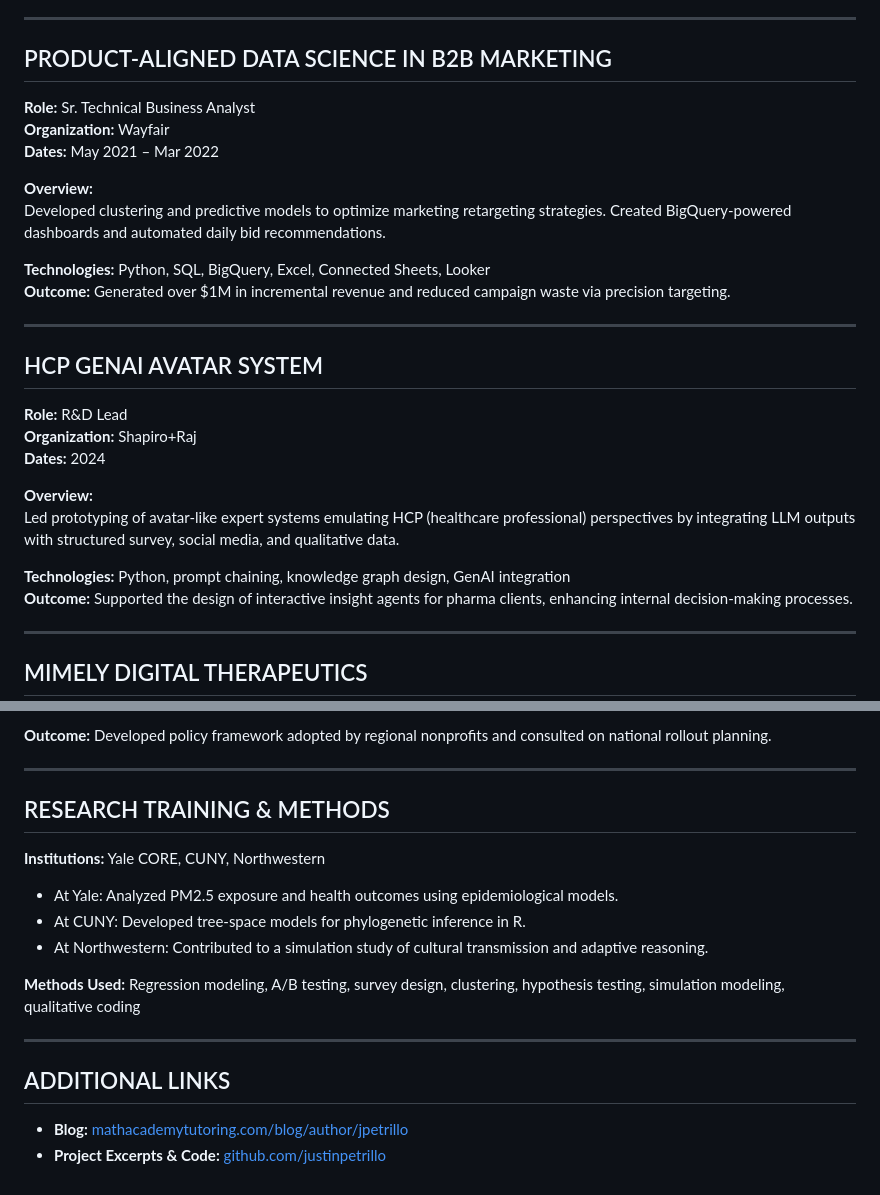
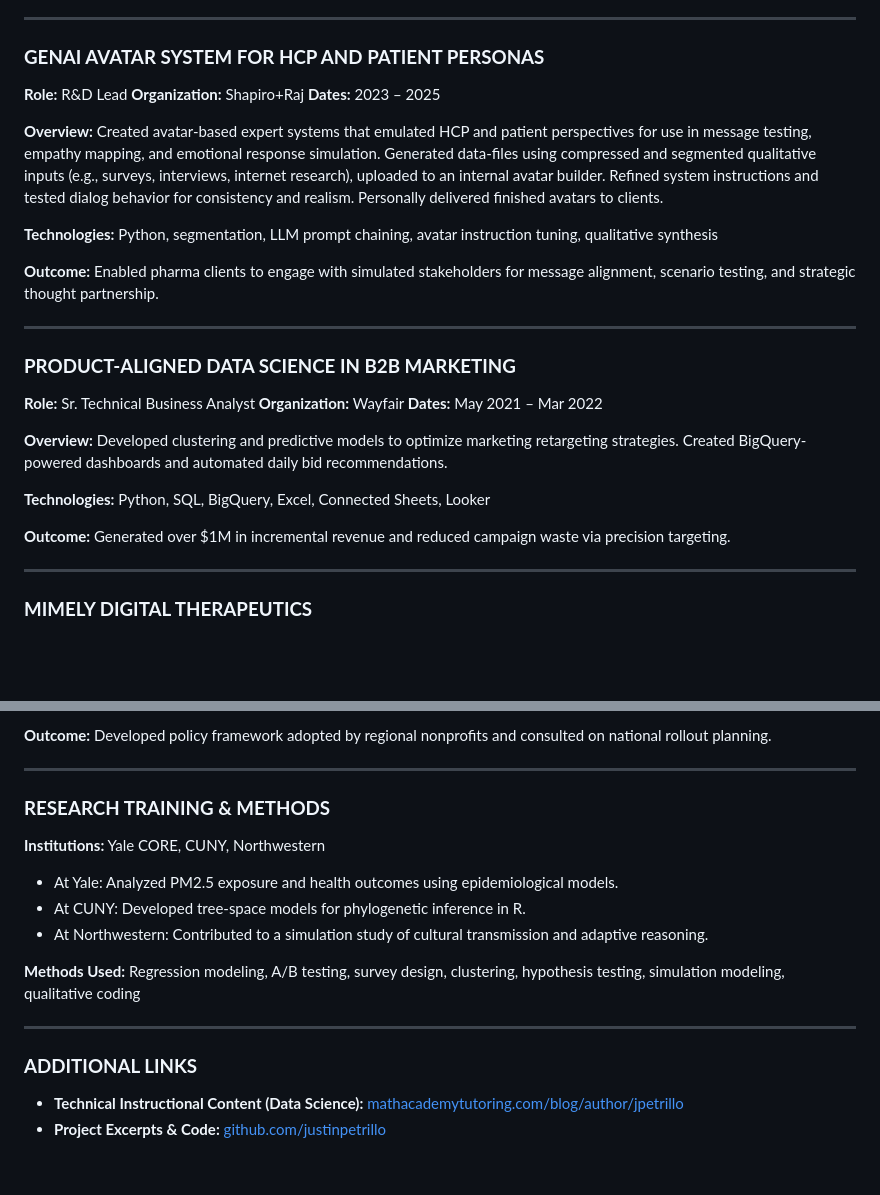
Before and after one commit to justinpetrillo/personalwebsite, a Markdown page: portfolio/README.md, 2 parts joined by grey strips. GitHub-like rendering; blank space fills up the shorter version.

```diff
--- a/portfolio/README.md
+++ b/portfolio/README.md
@@ -17,7 +83,23 @@ Designed and implemented a full-stack pipeline for Generative AI-driven research
 
 ---
 
-## PRODUCT-ALIGNED DATA SCIENCE IN B2B MARKETING
+### **GENAI AVATAR SYSTEM FOR HCP AND PATIENT PERSONAS**
+
+**Role:** R\&D Lead
+**Organization:** Shapiro+Raj
+**Dates:** 2023 – 2025
+
+**Overview:**
+Created avatar-based expert systems that emulated HCP and patient perspectives for use in message testing, empathy mapping, and emotional response simulation. Generated data-files using compressed and segmented qualitative inputs (e.g., surveys, interviews, internet research), uploaded to an internal avatar builder. Refined system instructions and tested dialog behavior for consistency and realism. Personally delivered finished avatars to clients.
+
+**Technologies:** Python, segmentation, LLM prompt chaining, avatar instruction tuning, qualitative synthesis
+
+**Outcome:** Enabled pharma clients to engage with simulated stakeholders for message alignment, scenario testing, and strategic thought partnership.
+
+---
+
+### **PRODUCT-ALIGNED DATA SCIENCE IN B2B MARKETING**
+
 **Role:** Sr. Technical Business Analyst
 **Organization:** Wayfair
 **Dates:** May 2021 – Mar 2022
@@ -26,22 +108,11 @@ Designed and implemented a full-stack pipeline for Generative AI-driven research
 Developed clustering and predictive models to optimize marketing retargeting strategies. Created BigQuery-powered dashboards and automated daily bid recommendations.
 
 **Technologies:** Python, SQL, BigQuery, Excel, Connected Sheets, Looker
-**Outcome:** Generated over $1M in incremental revenue and reduced campaign waste via precision targeting.
+
+**Outcome:** Generated over \$1M in incremental revenue and reduced campaign waste via precision targeting.
 
 ---
 
-## HCP GENAI AVATAR SYSTEM
-**Role:** R&D Lead
-**Organization:** Shapiro+Raj
-**Dates:** 2024
+### **MIMELY DIGITAL THERAPEUTICS**
 
-**Overview:**
-Led prototyping of avatar-like expert systems emulating HCP (healthcare professional) perspectives by integrating LLM outputs with structured survey, social media, and qualitative data.
-
-**Technologies:** Python, prompt chaining, knowledge graph design, GenAI integration
-**Outcome:** Supported the design of interactive insight agents for pharma clients, enhancing internal decision-making processes.
-
----
-
-## MIMELY DIGITAL THERAPEUTICS
 **Role:** Founder & CEO
@@ -68,19 +141,19 @@ Co-designed a multi-agency strategy for reintegrating deported migrants in Hondu
 
 ---
 
-## RESEARCH TRAINING & METHODS
+### **RESEARCH TRAINING & METHODS**
 
 **Institutions:** Yale CORE, CUNY, Northwestern
 
-- At Yale: Analyzed PM2.5 exposure and health outcomes using epidemiological models.
-- At CUNY: Developed tree-space models for phylogenetic inference in R.
-- At Northwestern: Contributed to a simulation study of cultural transmission and adaptive reasoning.
+* At Yale: Analyzed PM2.5 exposure and health outcomes using epidemiological models.
+* At CUNY: Developed tree-space models for phylogenetic inference in R.
+* At Northwestern: Contributed to a simulation study of cultural transmission and adaptive reasoning.
 
 **Methods Used:** Regression modeling, A/B testing, survey design, clustering, hypothesis testing, simulation modeling, qualitative coding
 
 ---
 
-## ADDITIONAL LINKS
+### **ADDITIONAL LINKS**
 
-- **Blog:** [mathacademytutoring.com/blog/author/jpetrillo](https://mathacademytutoring.com/blog/author/jpetrillo)
-- **Project Excerpts & Code:** [github.com/justinpetrillo](https://github.com/justinpetrillo)
+* **Technical Instructional Content (Data Science):** [mathacademytutoring.com/blog/author/jpetrillo](https://mathacademytutoring.com/blog/author/jpetrillo)
+* **Project Excerpts & Code:** [github.com/justinpetrillo](https://github.com/justinpetrillo)
```
Also changed, not shown: other parts of portfolio/README.md (+77 -9 lines).
